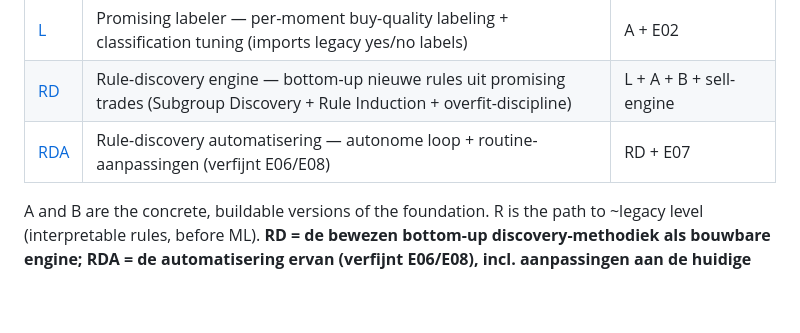
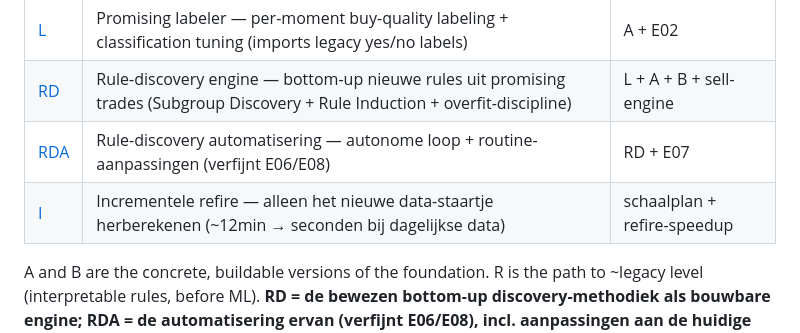
Before and after one commit to daan-ost/brain, a Markdown page: docs/epics/README.md, the part around the change. Rendered like a GitHub page; blank space fills up the shorter version.

```diff
--- a/docs/epics/README.md
+++ b/docs/epics/README.md
@@ -15,6 +15,7 @@ Hard rule: `bot_signals` is a **read-only source** — never written to.
 | [L](epic-L-promising-labeler.md) | Promising labeler — per-moment buy-quality labeling + classification tuning (imports legacy yes/no labels) | A + E02 |
 | [RD](epic-RD-rule-discovery-engine.md) | Rule-discovery engine — bottom-up nieuwe rules uit promising trades (Subgroup Discovery + Rule Induction + overfit-discipline) | L + A + B + sell-engine |
 | [RDA](epic-RDA-rule-discovery-automation.md) | Rule-discovery automatisering — autonome loop + routine-aanpassingen (verfijnt E06/E08) | RD + E07 |
+| [I](epic-I-incremental-refire.md) | Incrementele refire — alleen het nieuwe data-staartje herberekenen (~12min → seconden bij dagelijkse data) | schaalplan + refire-speedup |
 
 A and B are the concrete, buildable versions of the foundation. R is the path to ~legacy level (interpretable rules, before ML). **RD = de bewezen bottom-up discovery-methodiek als bouwbare engine; RDA = de automatisering ervan (verfijnt E06/E08), incl. aanpassingen aan de huidige routines.** Methodiek: [../methodology/rule-discovery.md](../methodology/rule-discovery.md). S is a parked dependency. The numbered E01–E11 below remain the grand plan.
 
```
Also changed, not shown: docs/epics/epic-I-incremental-refire.md (added, +164 -0 lines).
